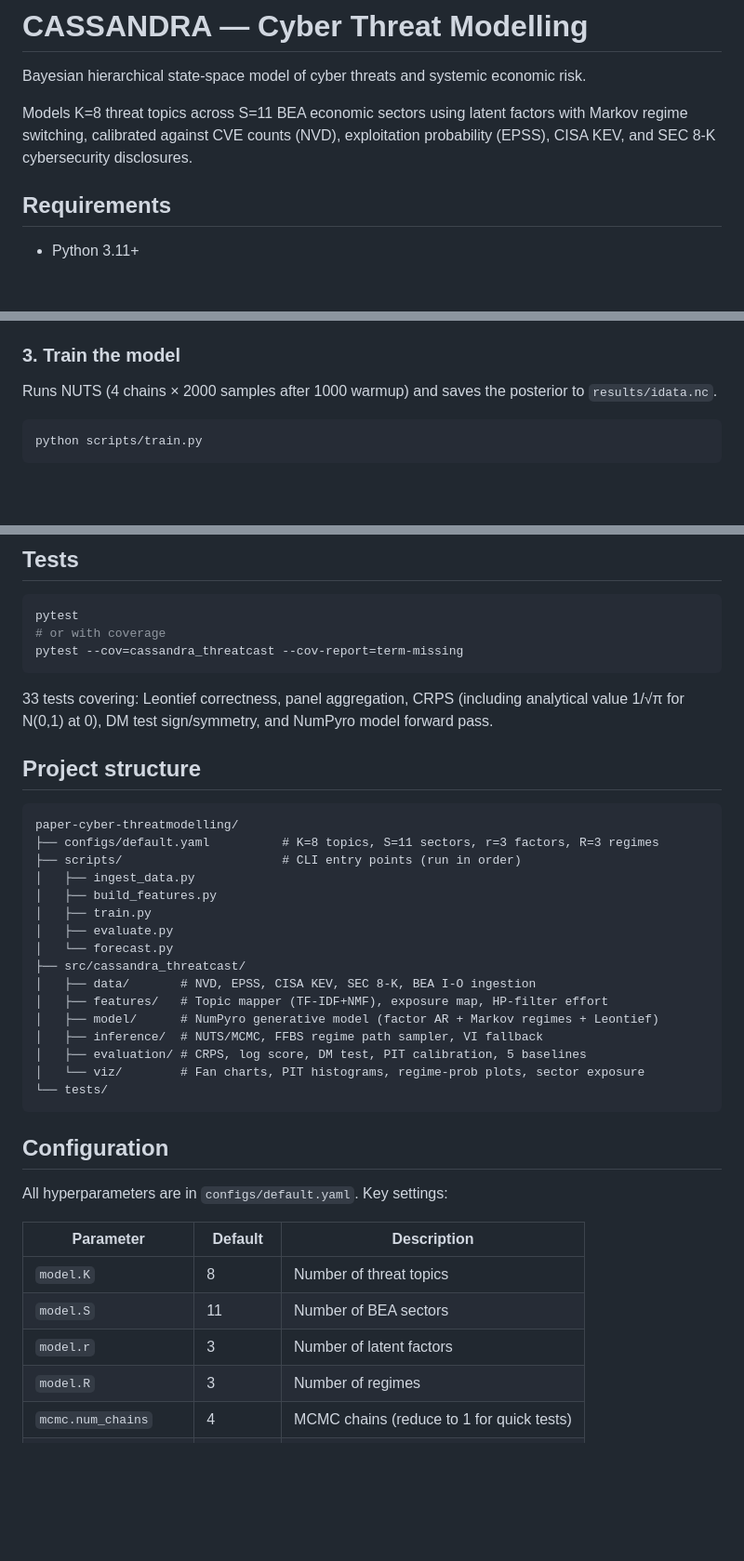
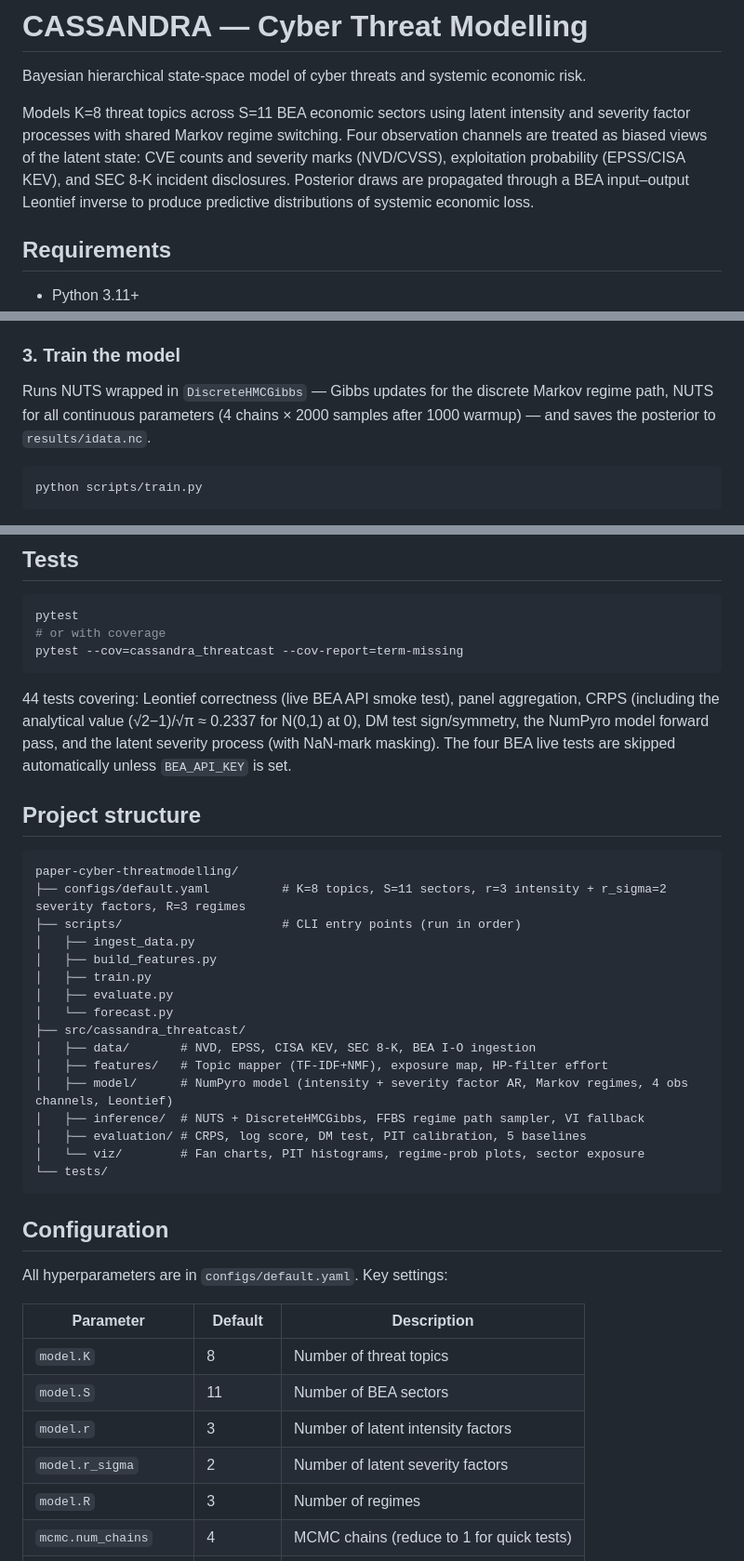
Before and after one commit to xrisbarney/cassandra, a Markdown page: README.md, 3 parts joined by grey strips. Shown at 93% size. GitHub-like rendering; blank space fills up the shorter version.

Commit message:
Update README: severity process, 4 channels, DiscreteHMCGibbs, 44 tests, r_sigma

````diff
--- a/README.md
+++ b/README.md
@@ -2,7 +2,7 @@
 
 Bayesian hierarchical state-space model of cyber threats and systemic economic risk.
 
-Models K=8 threat topics across S=11 BEA economic sectors using latent factors with Markov regime switching, calibrated against CVE counts (NVD), exploitation probability (EPSS), CISA KEV, and SEC 8-K cybersecurity disclosures.
+Models K=8 threat topics across S=11 BEA economic sectors using latent intensity and severity factor processes with shared Markov regime switching. Four observation channels are treated as biased views of the latent state: CVE counts and severity marks (NVD/CVSS), exploitation probability (EPSS/CISA KEV), and SEC 8-K incident disclosures. Posterior draws are propagated through a BEA input–output Leontief inverse to produce predictive distributions of systemic economic loss.
 
 ## Requirements
 
@@ -61,7 +61,7 @@ python scripts/build_features.py
 
 ### 3. Train the model
 
-Runs NUTS (4 chains × 2000 samples after 1000 warmup) and saves the posterior to `results/idata.nc`.
+Runs NUTS wrapped in `DiscreteHMCGibbs` — Gibbs updates for the discrete Markov regime path, NUTS for all continuous parameters (4 chains × 2000 samples after 1000 warmup) — and saves the posterior to `results/idata.nc`.
 
 ```bash
 python scripts/train.py
@@ -101,13 +101,13 @@ pytest
 pytest --cov=cassandra_threatcast --cov-report=term-missing
 ```
 
-33 tests covering: Leontief correctness, panel aggregation, CRPS (including analytical value 1/√π for N(0,1) at 0), DM test sign/symmetry, and NumPyro model forward pass.
+44 tests covering: Leontief correctness (live BEA API smoke test), panel aggregation, CRPS (including the analytical value (√2−1)/√π ≈ 0.2337 for N(0,1) at 0), DM test sign/symmetry, the NumPyro model forward pass, and the latent severity process (with NaN-mark masking). The four BEA live tests are skipped automatically unless `BEA_API_KEY` is set.
 
 ## Project structure
 
 ```
 paper-cyber-threatmodelling/
-├── configs/default.yaml          # K=8 topics, S=11 sectors, r=3 factors, R=3 regimes
+├── configs/default.yaml          # K=8 topics, S=11 sectors, r=3 intensity + r_sigma=2 severity factors, R=3 regimes
 ├── scripts/                      # CLI entry points (run in order)
 │   ├── ingest_data.py
 │   ├── build_features.py
@@ -117,8 +117,8 @@ paper-cyber-threatmodelling/
 ├── src/cassandra_threatcast/
 │   ├── data/       # NVD, EPSS, CISA KEV, SEC 8-K, BEA I-O ingestion
 │   ├── features/   # Topic mapper (TF-IDF+NMF), exposure map, HP-filter effort
-│   ├── model/      # NumPyro generative model (factor AR + Markov regimes + Leontief)
-│   ├── inference/  # NUTS/MCMC, FFBS regime path sampler, VI fallback
+│   ├── model/      # NumPyro model (intensity + severity factor AR, Markov regimes, 4 obs channels, Leontief)
+│   ├── inference/  # NUTS + DiscreteHMCGibbs, FFBS regime path sampler, VI fallback
 │   ├── evaluation/ # CRPS, log score, DM test, PIT calibration, 5 baselines
 │   └── viz/        # Fan charts, PIT histograms, regime-prob plots, sector exposure
 └── tests/
@@ -132,7 +132,8 @@ All hyperparameters are in `configs/default.yaml`. Key settings:
 |-----------|---------|-------------|
 | `model.K` | 8 | Number of threat topics |
 | `model.S` | 11 | Number of BEA sectors |
-| `model.r` | 3 | Number of latent factors |
+| `model.r` | 3 | Number of latent intensity factors |
+| `model.r_sigma` | 2 | Number of latent severity factors |
 | `model.R` | 3 | Number of regimes |
 | `mcmc.num_chains` | 4 | MCMC chains (reduce to 1 for quick tests) |
 | `mcmc.num_samples` | 2000 | Posterior samples per chain |
````
